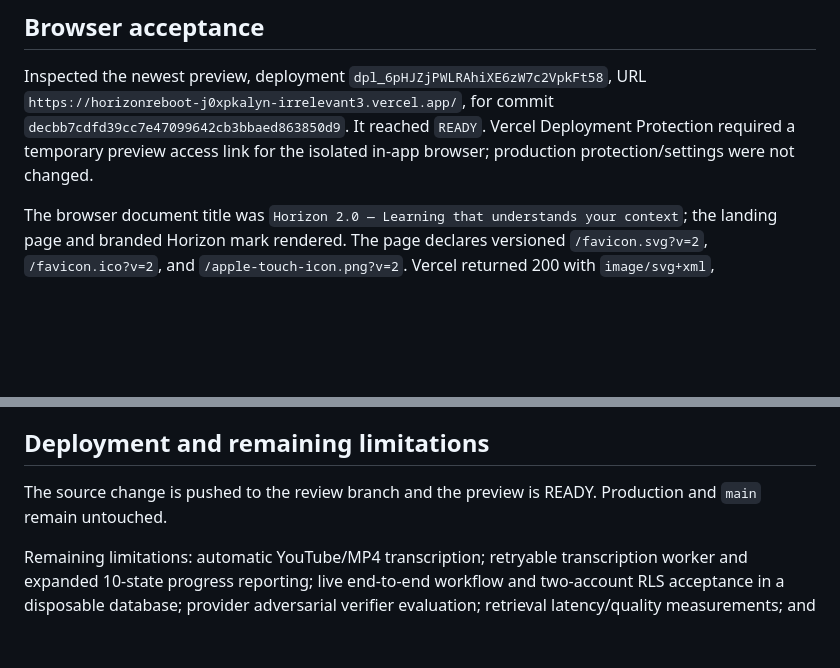
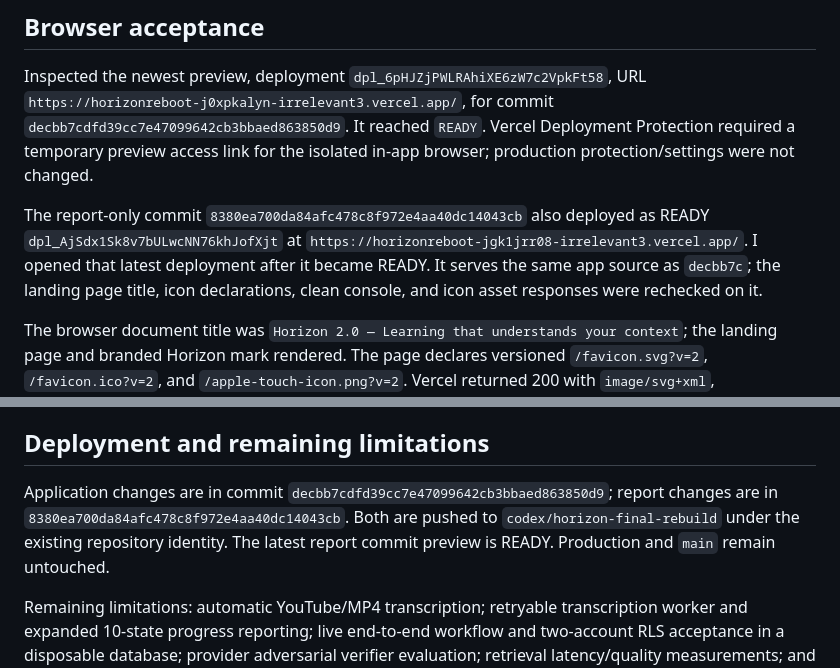
Before and after one commit to rudr-automates/Horizon-2.0, a Markdown page: docs/HORIZON_TARGETED_ACCEPTANCE_REPORT.md, 2 parts joined by grey strips. Rendered like a GitHub page; blank space fills up the shorter version.

Commit message:
Update final preview acceptance details

```diff
--- a/docs/HORIZON_TARGETED_ACCEPTANCE_REPORT.md
+++ b/docs/HORIZON_TARGETED_ACCEPTANCE_REPORT.md
@@ -106,6 +106,13 @@ URL `https://horizonreboot-j0xpkalyn-irrelevant3.vercel.app/`, for commit
 Deployment Protection required a temporary preview access link for the
 isolated in-app browser; production protection/settings were not changed.
 
+The report-only commit `8380ea700da84afc478c8f972e4aa40dc14043cb` also
+deployed as READY `dpl_AjSdx1Sk8v7bULwcNN76khJofXjt` at
+`https://horizonreboot-jgk1jrr08-irrelevant3.vercel.app/`. I opened that latest
+deployment after it became READY. It serves the same app source as `decbb7c`;
+the landing page title, icon declarations, clean console, and icon asset
+responses were rechecked on it.
+
 The browser document title was `Horizon 2.0 — Learning that understands your
 context`; the landing page and branded Horizon mark rendered. The page declares
 versioned `/favicon.svg?v=2`, `/favicon.ico?v=2`, and
@@ -125,8 +132,11 @@ page rendered; authenticated tutor/upload actions and API flows were not run.
 
 ## Deployment and remaining limitations
 
-The source change is pushed to the review branch and the preview is READY.
-Production and `main` remain untouched.
+Application changes are in commit `decbb7cdfd39cc7e47099642cb3bbaed863850d9`;
+report changes are in `8380ea700da84afc478c8f972e4aa40dc14043cb`. Both are
+pushed to `codex/horizon-final-rebuild` under the existing repository identity.
+The latest report commit preview is READY. Production and `main` remain
+untouched.
 
 Remaining limitations: automatic YouTube/MP4 transcription; retryable
 transcription worker and expanded 10-state progress reporting; live end-to-end
```
